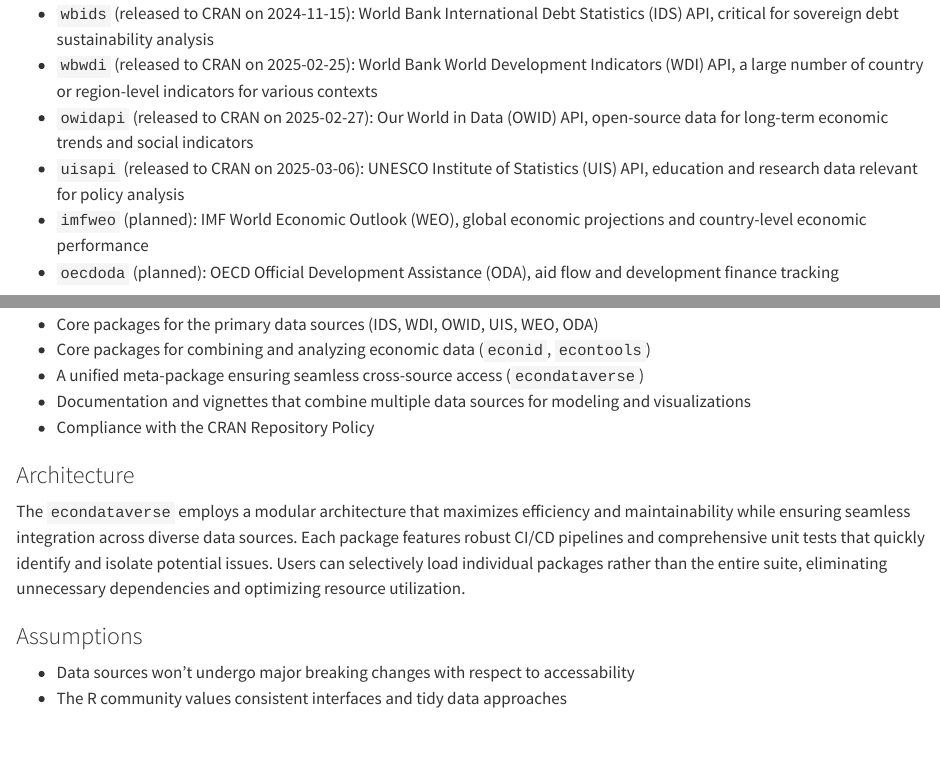
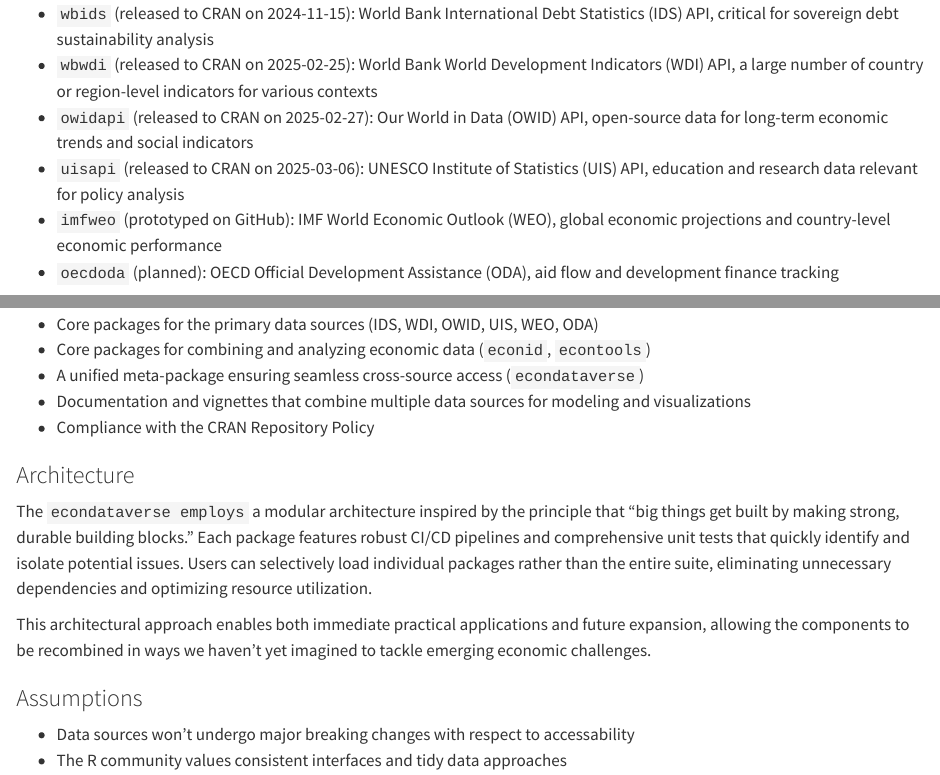
Before and after one commit to christophscheuch/isc-proposal-econdataverse, a Quarto document (proposal/proposal.qmd): the page in a window 1100 px wide, from 1130 px down, and a second part further down, joined at a grey line. Rendered offline with R 4.5, knitr and Pandoc in place of Quarto, with nearby package versions.

Commit message:
Update proposal with package status and architecture details
- Changed `imfweo` status from planned to prototyped on GitHub
- Added a quote about modular architecture for clarity
- Expanded on the benefits of the architectural approach for future applications

```diff
--- a/proposal/proposal.qmd
+++ b/proposal/proposal.qmd
@@ -53,7 +53,7 @@
 - `wbwdi` (released to CRAN on 2025-02-25): World Bank World Development Indicators (WDI) API, a large number of country or region-level indicators for various contexts
 - `owidapi` (released to CRAN on 2025-02-27): Our World in Data (OWID) API, open-source data for long-term economic trends and social indicators
 - `uisapi` (released to CRAN on 2025-03-06): UNESCO Institute of Statistics (UIS) API, education and research data relevant for policy analysis
-- `imfweo` (planned): IMF World Economic Outlook (WEO), global economic projections and country-level economic performance
+- `imfweo` (prototyped on GitHub): IMF World Economic Outlook (WEO), global economic projections and country-level economic performance
 - `oecdoda` (planned): OECD Official Development Assistance (ODA), aid flow and development finance tracking
 
 Additional supporting tools to address cross-source compatibility and ease of use:
@@ -73,7 +73,9 @@
 
 ### Architecture
 
-The `econdataverse` employs a modular architecture that maximizes efficiency and maintainability while ensuring seamless integration across diverse data sources. Each package features robust CI/CD pipelines and comprehensive unit tests that quickly identify and isolate potential issues. Users can selectively load individual packages rather than the entire suite, eliminating unnecessary dependencies and optimizing resource utilization.
+The `econdataverse employs` a modular architecture inspired by the principle that "big things get built by making strong, durable building blocks." Each package features robust CI/CD pipelines and comprehensive unit tests that quickly identify and isolate potential issues. Users can selectively load individual packages rather than the entire suite, eliminating unnecessary dependencies and optimizing resource utilization.
+
+This architectural approach enables both immediate practical applications and future expansion, allowing the components to be recombined in ways we haven't yet imagined to tackle emerging economic challenges.
 
 ### Assumptions
 
```
